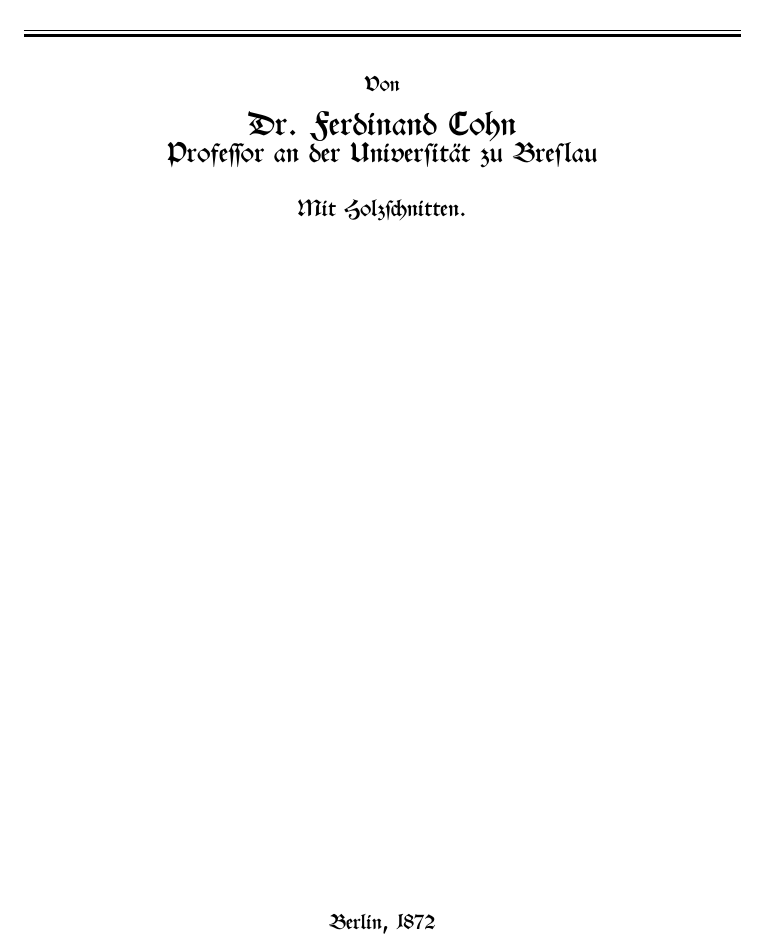
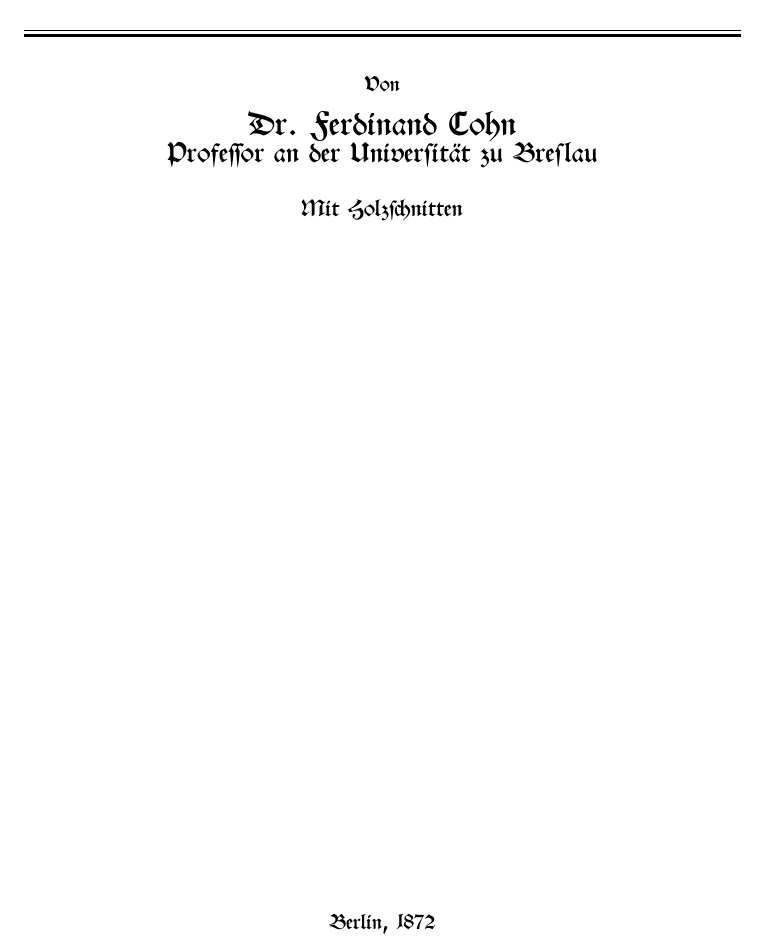
Before and after one commit to solaranamnesis/ferdinand-julius-cohn, a LaTeX document (uber-bakterien/full-text-german-swab.tex): part of page 1 of 32, cut so that both start at the same text. Compiled offline with pdfLaTeX.

Commit message:
Update full-text-german-swab.tex

```diff
--- a/uber-bakterien/full-text-german-swab.tex
+++ b/uber-bakterien/full-text-german-swab.tex
@@ -96,7 +96,7 @@
 
 	\vspace*{1\baselineskip} % Whitespace under the subtitle
 
-        {\large Mit Holzschnitten.}
+        {\large Mit Holzschnitten}
 
          \vspace*{1\baselineskip} % Whitespace under the subtitle
 
```
